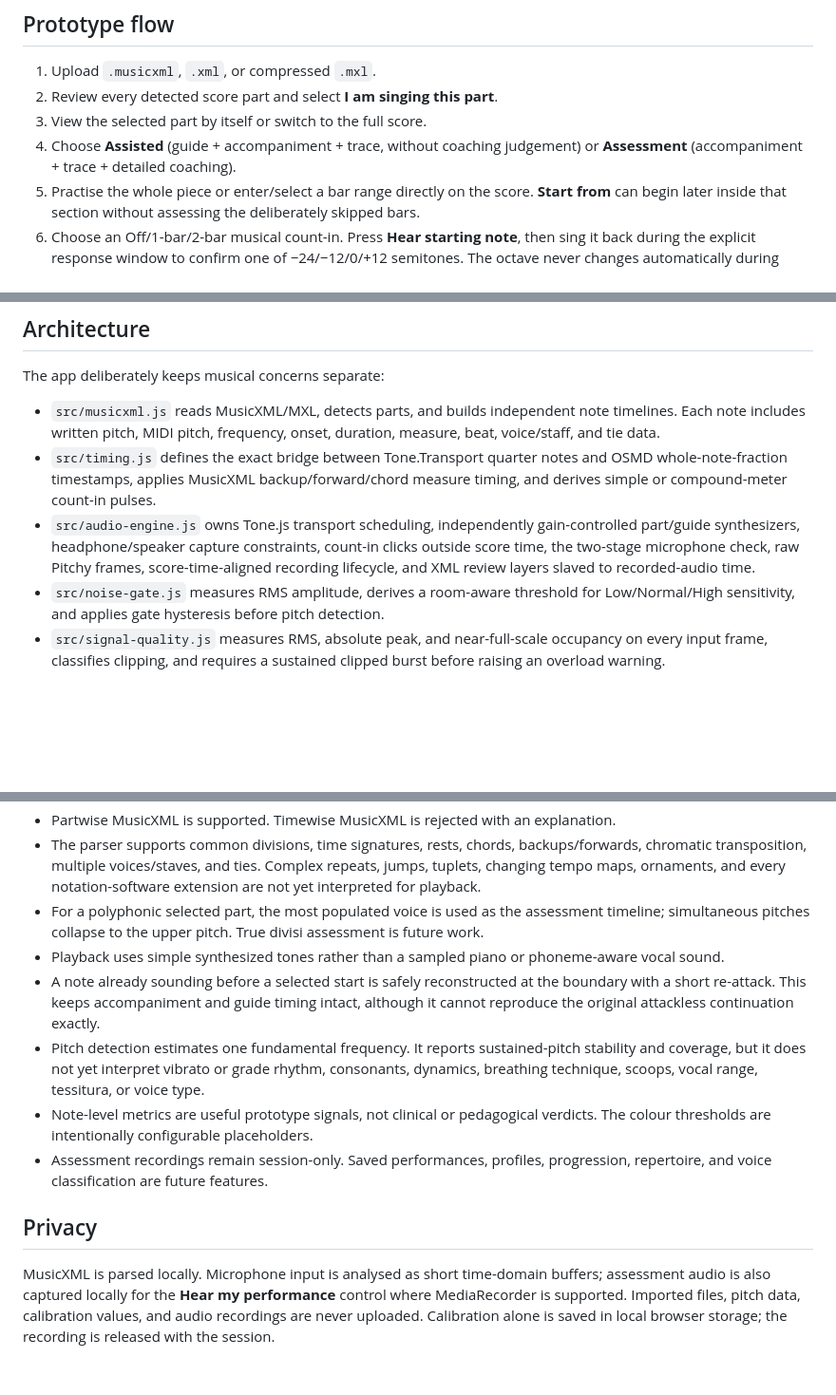
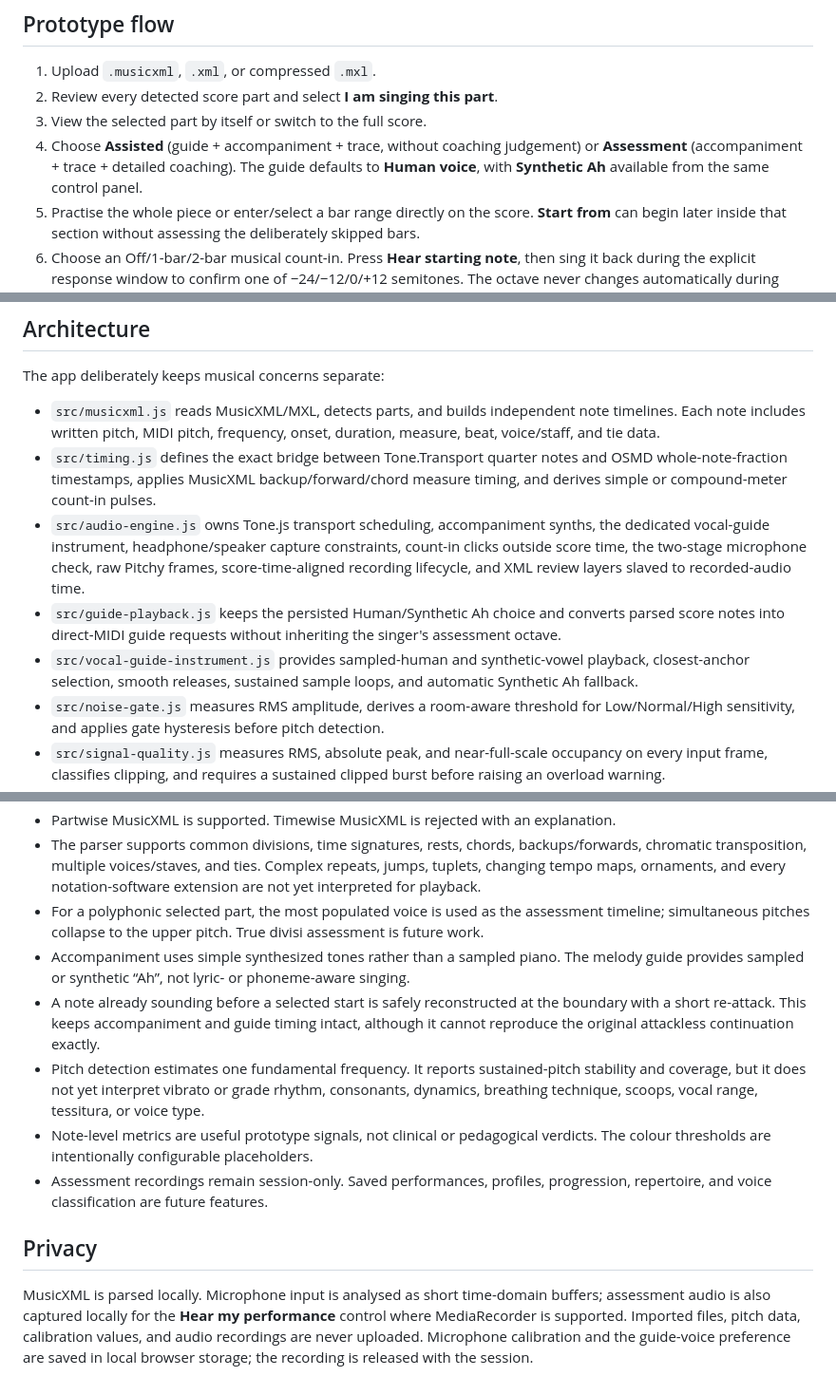
Before and after one commit to toby-gif-alt/vocal-coach, a Markdown page: README.md, 3 parts joined by grey strips. Shown at 95% size. GitHub-like rendering; blank space fills up the shorter version.

Commit message:
Document studio vocal guide integration

```diff
--- a/README.md
+++ b/README.md
@@ -9,7 +9,7 @@ No account, backend, upload service, or build step is required. Scores, calibrat
 1. Upload `.musicxml`, `.xml`, or compressed `.mxl`.
 2. Review every detected score part and select **I am singing this part**.
 3. View the selected part by itself or switch to the full score.
-4. Choose **Assisted** (guide + accompaniment + trace, without coaching judgement) or **Assessment** (accompaniment + trace + detailed coaching).
+4. Choose **Assisted** (guide + accompaniment + trace, without coaching judgement) or **Assessment** (accompaniment + trace + detailed coaching). The guide defaults to **Human voice**, with **Synthetic Ah** available from the same control panel.
 5. Practise the whole piece or enter/select a bar range directly on the score. **Start from** can begin later inside that section without assessing the deliberately skipped bars.
 6. Choose an Off/1-bar/2-bar musical count-in. Press **Hear starting note**, then sing it back during the explicit response window to confirm one of −24/−12/0/+12 semitones. The octave never changes automatically during count-in or performance, and manual controls remain under **Advanced**.
 7. Before the first microphone session, complete a saved room-and-voice **Microphone Check**: stay quiet for about one second, then sing a comfortable “Ah”, beginning normally and getting a little louder. Low/Normal/High remain available as advanced overrides.
@@ -25,7 +25,9 @@ The app deliberately keeps musical concerns separate:
 
 - `src/musicxml.js` reads MusicXML/MXL, detects parts, and builds independent note timelines. Each note includes written pitch, MIDI pitch, frequency, onset, duration, measure, beat, voice/staff, and tie data.
 - `src/timing.js` defines the exact bridge between Tone.Transport quarter notes and OSMD whole-note-fraction timestamps, applies MusicXML backup/forward/chord measure timing, and derives simple or compound-meter count-in pulses.
-- `src/audio-engine.js` owns Tone.js transport scheduling, independently gain-controlled part/guide synthesizers, headphone/speaker capture constraints, count-in clicks outside score time, the two-stage microphone check, raw Pitchy frames, score-time-aligned recording lifecycle, and XML review layers slaved to recorded-audio time.
+- `src/audio-engine.js` owns Tone.js transport scheduling, accompaniment synths, the dedicated vocal-guide instrument, headphone/speaker capture constraints, count-in clicks outside score time, the two-stage microphone check, raw Pitchy frames, score-time-aligned recording lifecycle, and XML review layers slaved to recorded-audio time.
+- `src/guide-playback.js` keeps the persisted Human/Synthetic Ah choice and converts parsed score notes into direct-MIDI guide requests without inheriting the singer's assessment octave.
+- `src/vocal-guide-instrument.js` provides sampled-human and synthetic-vowel playback, closest-anchor selection, smooth releases, sustained sample loops, and automatic Synthetic Ah fallback.
 - `src/noise-gate.js` measures RMS amplitude, derives a room-aware threshold for Low/Normal/High sensitivity, and applies gate hysteresis before pitch detection.
 - `src/signal-quality.js` measures RMS, absolute peak, and near-full-scale occupancy on every input frame, classifies clipping, and requires a sustained clipped burst before raising an overload warning.
 - `src/microphone-calibration.js` combines ambient, normal voice, and slightly louder voice distributions into saved acquisition/continuation gates, a clarity threshold, and tracker reacquisition setting. Sustained calibration clipping is rejected; there is no upper RMS gate for valid singing.
@@ -106,7 +108,7 @@ All app and sample-score paths are relative, so the site works at a project URL
 - Partwise MusicXML is supported. Timewise MusicXML is rejected with an explanation.
 - The parser supports common divisions, time signatures, rests, chords, backups/forwards, chromatic transposition, multiple voices/staves, and ties. Complex repeats, jumps, tuplets, changing tempo maps, ornaments, and every notation-software extension are not yet interpreted for playback.
 - For a polyphonic selected part, the most populated voice is used as the assessment timeline; simultaneous pitches collapse to the upper pitch. True divisi assessment is future work.
-- Playback uses simple synthesized tones rather than a sampled piano or phoneme-aware vocal sound.
+- Accompaniment uses simple synthesized tones rather than a sampled piano. The melody guide provides sampled or synthetic “Ah”, not lyric- or phoneme-aware singing.
 - A note already sounding before a selected start is safely reconstructed at the boundary with a short re-attack. This keeps accompaniment and guide timing intact, although it cannot reproduce the original attackless continuation exactly.
 - Pitch detection estimates one fundamental frequency. It reports sustained-pitch stability and coverage, but it does not yet interpret vibrato or grade rhythm, consonants, dynamics, breathing technique, scoops, vocal range, tessitura, or voice type.
 - Note-level metrics are useful prototype signals, not clinical or pedagogical verdicts. The colour thresholds are intentionally configurable placeholders.
@@ -114,4 +116,4 @@ All app and sample-score paths are relative, so the site works at a project URL
 
 ## Privacy
 
-MusicXML is parsed locally. Microphone input is analysed as short time-domain buffers; assessment audio is also captured locally for the **Hear my performance** control where MediaRecorder is supported. Imported files, pitch data, calibration values, and audio recordings are never uploaded. Calibration alone is saved in local browser storage; the recording is released with the session.
+MusicXML is parsed locally. Microphone input is analysed as short time-domain buffers; assessment audio is also captured locally for the **Hear my performance** control where MediaRecorder is supported. Imported files, pitch data, calibration values, and audio recordings are never uploaded. Microphone calibration and the guide-voice preference are saved in local browser storage; the recording is released with the session.
```
Also changed, not shown: docs/vocal-guide.md (+6 -6 lines).
